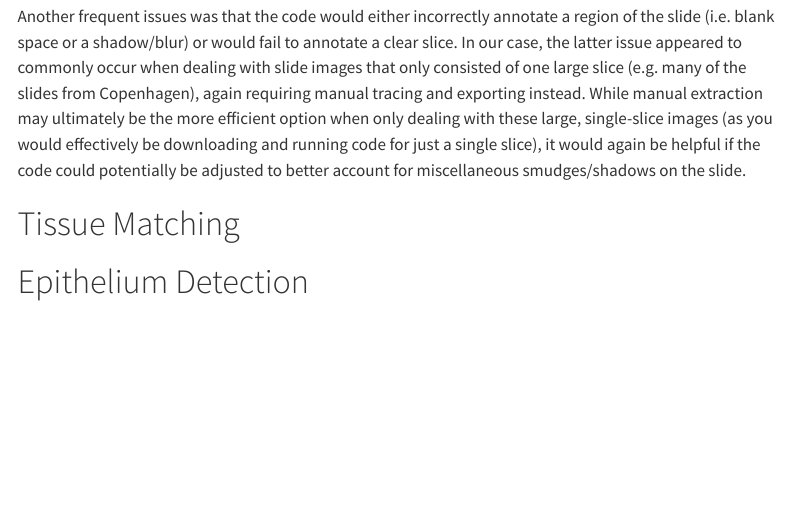
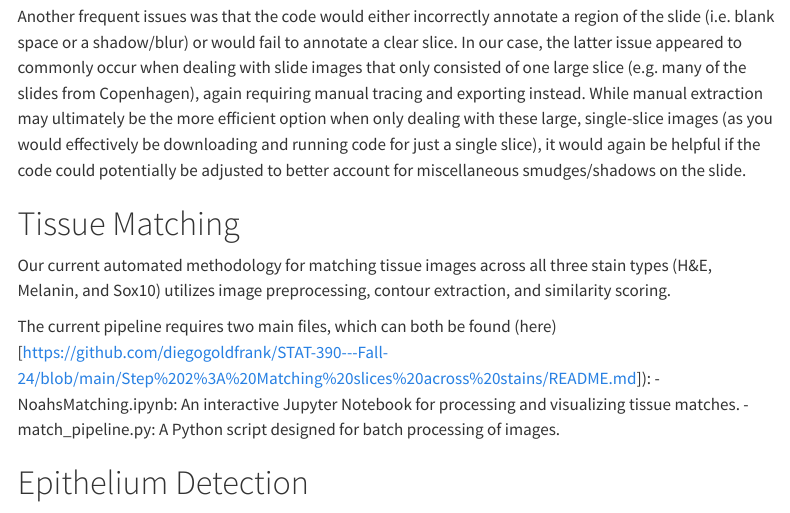
Before and after one commit to arvindkrishna87/STAT390_project, a Quarto document (step5_previous_approach.qmd): the page in a window 1100 px wide, from 1030 px down. Rendered offline with R 4.5, knitr and Pandoc in place of Quarto, with nearby package versions; menus at the side of the page are left out.

Commit message:
Update step5_previous_approach.qmd

```diff
--- a/step5_previous_approach.qmd
+++ b/step5_previous_approach.qmd
@@ -34,6 +34,11 @@ Another frequent issues was that the code would either incorrectly annotate a re
 
 # Tissue Matching
 
+Our current automated methodology for matching tissue images across all three stain types (H&E, Melanin, and Sox10) utilizes image preprocessing, contour extraction, and similarity scoring.
+
+The current pipeline requires two main files, which can both be found (here)[https://github.com/diegogoldfrank/STAT-390---Fall-24/blob/main/Step%202%3A%20Matching%20slices%20across%20stains/README.md]):
+- NoahsMatching.ipynb: An interactive Jupyter Notebook for processing and visualizing tissue matches.
+- match_pipeline.py: A Python script designed for batch processing of images.
 
 # Epithelium Detection
 
```
Also changed, not shown: step5_previous_approach.qmd (2 more changed lines).
